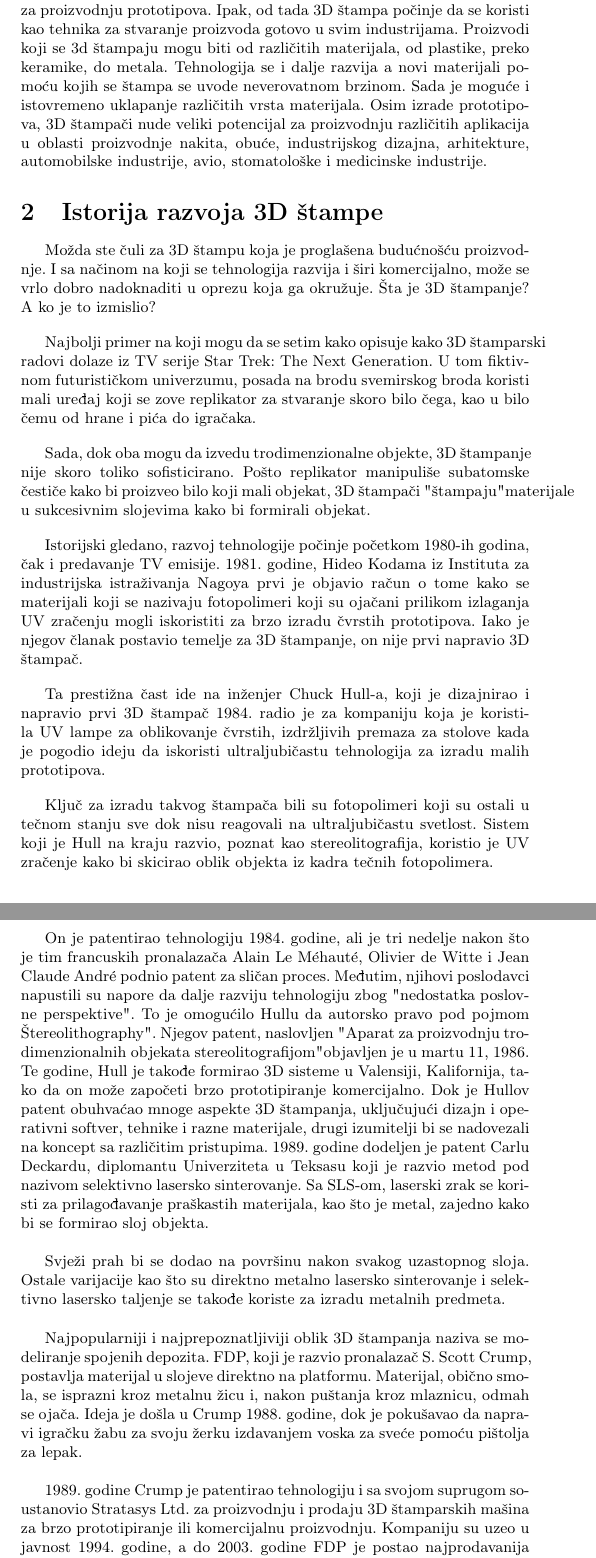
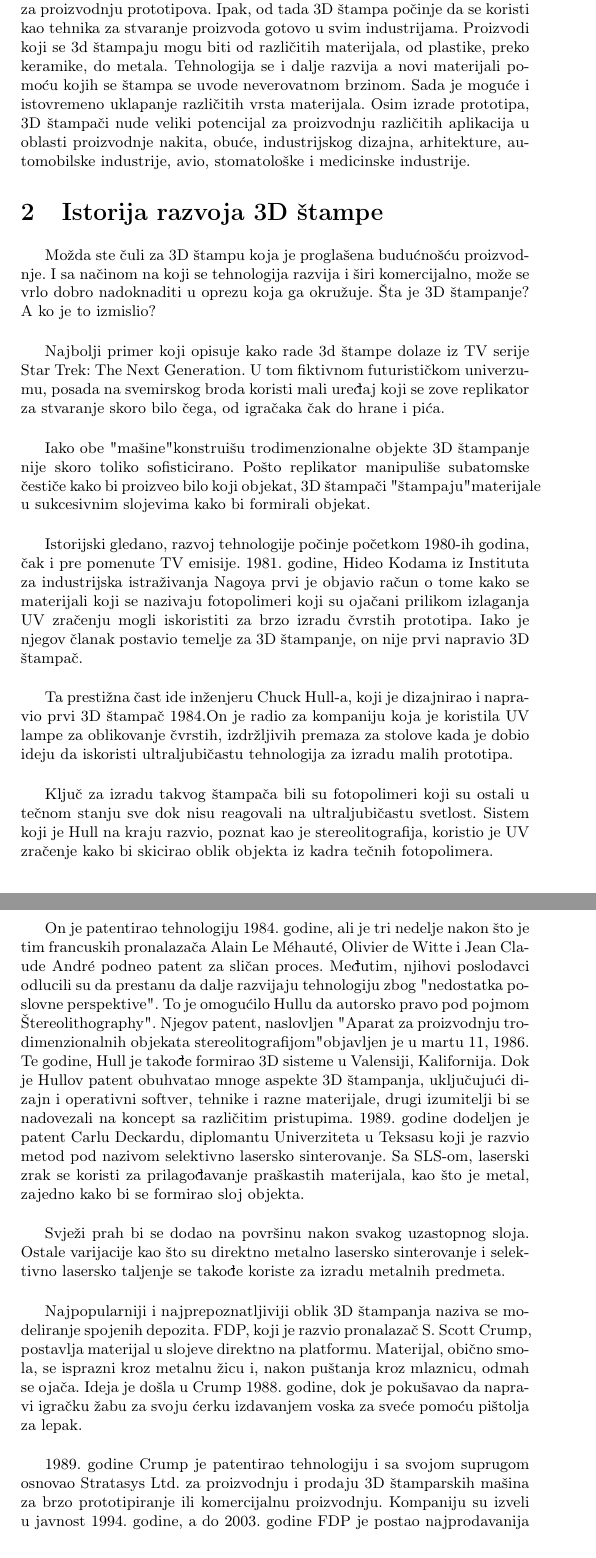
Before and after one commit to NevenaMileticc/19_TNP2022, a LaTeX document (seminarski.tex): two parts of pages 3 and 4 of 10 before the commit and two parts of pages 2 and 3 of 9 after it, joined at a grey line, cut so that both start at the same text. Compiled offline with pdfLaTeX.

Commit message:
Ispravljen raspored tekstova i pojedine greske.

```diff
--- a/seminarski.tex
+++ b/seminarski.tex
@@ -44,23 +44,23 @@ Aditivna proizvodnja predstavlja način proizvodnje gde se iz digitalnog modela
 
 3D štampa može da se zamisli kao štampa tankih horizontalnih slojeva. Ti slojevi predstavljaju horizontalni presek predmeta.
 \bigbreak Tehnologija je nastala 80-ih godina prošlog veka i koristila se pre svega za proizvodnju prototipova. Ipak, od tada 3D štampa počinje da se koristi kao tehnika za stvaranje proizvoda gotovo u svim industrijama.
-Proizvodi koji se 3d štampaju mogu biti od različitih materijala, od plastike, preko keramike, do metala. Tehnologija se i dalje razvija a novi materijali pomoću kojih se štampa se uvode neverovatnom brzinom. Sada je moguće i istovremeno uklapanje različitih vrsta materijala. Osim izrade prototipova, 3D štampači nude veliki potencijal za proizvodnju različitih aplikacija u oblasti proizvodnje nakita, obuće, industrijskog dizajna, arhitekture, automobilske industrije, avio, stomatološke i medicinske industrije.
+Proizvodi koji se 3d štampaju mogu biti od različitih materijala, od plastike, preko keramike, do metala. Tehnologija se i dalje razvija a novi materijali pomoću kojih se štampa se uvode neverovatnom brzinom. Sada je moguće i istovremeno uklapanje različitih vrsta materijala. Osim izrade prototipa, 3D štampači nude veliki potencijal za proizvodnju različitih aplikacija u oblasti proizvodnje nakita, obuće, industrijskog dizajna, arhitekture, automobilske industrije, avio, stomatološke i medicinske industrije.
 
 \section{Istorija razvoja 3D štampe}
 
 
 \bigbreak Možda ste čuli za 3D štampu koja je proglašena budućnošću proizvodnje. I sa načinom na koji se tehnologija razvija i širi komercijalno, može se vrlo dobro nadoknaditi u oprezu koja ga okružuje. Šta je 3D štampanje? A ko je to izmislio?
-\bigbreak Najbolji primer na koji mogu da se setim kako opisuje kako 3D štamparski radovi dolaze iz TV serije Star Trek: The Next Generation. U tom fiktivnom futurističkom univerzumu, posada na brodu svemirskog broda koristi mali uređaj koji se zove replikator za stvaranje skoro bilo čega, kao u bilo čemu od hrane i pića do igračaka.
-\bigbreak Sada, dok oba mogu da izvedu trodimenzionalne objekte, 3D štampanje nije skoro toliko sofisticirano. Pošto replikator manipuliše subatomske čestiče kako bi proizveo bilo koji mali objekat, 3D štampači "štampaju" materijale u sukcesivnim slojevima kako bi formirali objekat.
-\bigbreak Istorijski gledano, razvoj tehnologije počinje početkom 1980-ih godina, čak i predavanje TV emisije. 1981. godine, Hideo Kodama iz Instituta za industrijska istraživanja Nagoya prvi je objavio račun o tome kako se materijali koji se nazivaju fotopolimeri koji su ojačani prilikom izlaganja UV zračenju mogli iskoristiti za brzo izradu čvrstih prototipova. Iako je njegov članak postavio temelje za 3D štampanje, on nije prvi napravio 3D štampač.
-\bigbreak Ta prestižna čast ide na inženjer Chuck Hull-a, koji je dizajnirao i napravio prvi 3D štampač 1984. radio je za kompaniju koja je koristila UV lampe za oblikovanje čvrstih, izdržljivih premaza za stolove kada je pogodio ideju da iskoristi ultraljubičastu tehnologija za izradu malih prototipova.
-\bigbreak Ključ za izradu takvog štampača bili su fotopolimeri koji su ostali u tečnom stanju sve dok nisu reagovali na ultraljubičastu svetlost. Sistem koji je Hull na kraju razvio, poznat kao stereolitografija, koristio je UV zračenje kako bi skicirao oblik objekta iz kadra tečnih fotopolimera.
-\bigbreak On je patentirao tehnologiju 1984. godine, ali je tri nedelje nakon što je tim francuskih pronalazača Alain Le Méhauté, Olivier de Witte i Jean Claude André podnio patent za sličan proces. Međutim, njihovi poslodavci napustili su napore da dalje razviju tehnologiju zbog "nedostatka poslovne perspektive". To je omogućilo Hullu da autorsko pravo pod pojmom "Stereolithography". Njegov patent, naslovljen "Aparat za proizvodnju trodimenzionalnih objekata stereolitografijom" objavljen je u martu 11, 1986. Te godine, Hull je takođe formirao 3D sisteme u Valensiji, Kalifornija, tako da on može započeti brzo prototipiranje komercijalno.
-Dok je Hullov patent obuhvaćao mnoge aspekte 3D štampanja, uključujući dizajn i operativni softver, tehnike i razne materijale, drugi izumitelji bi se nadovezali na koncept sa različitim pristupima. 1989. godine dodeljen je patent Carlu Deckardu, diplomantu Univerziteta u Teksasu koji je razvio metod pod nazivom selektivno lasersko sinterovanje. Sa SLS-om, laserski zrak se koristi za prilagođavanje praškastih materijala, kao što je metal, zajedno kako bi se formirao sloj objekta.
+\bigbreak Najbolji primer koji opisuje kako rade 3d štampe dolaze iz TV serije Star Trek: The Next Generation. U tom fiktivnom futurističkom univerzumu, posada na svemirskog broda koristi mali uređaj koji se zove replikator za stvaranje skoro bilo čega, od igračaka čak do hrane i pića.
+\bigbreak Iako obe "mašine" konstruišu trodimenzionalne objekte 3D štampanje nije skoro toliko sofisticirano. Pošto replikator manipuliše subatomske čestiče kako bi proizveo bilo koji objekat, 3D štampači "štampaju" materijale u sukcesivnim slojevima kako bi formirali objekat.
+\bigbreak Istorijski gledano, razvoj tehnologije počinje početkom 1980-ih godina, čak i pre pomenute TV emisije. 1981. godine, Hideo Kodama iz Instituta za industrijska istraživanja Nagoya prvi je objavio račun o tome kako se materijali koji se nazivaju fotopolimeri koji su ojačani prilikom izlaganja UV zračenju mogli iskoristiti za brzo izradu čvrstih prototipa. Iako je njegov članak postavio temelje za 3D štampanje, on nije prvi napravio 3D štampač.
+\bigbreak Ta prestižna čast ide inženjeru Chuck Hull-a, koji je dizajnirao i napravio prvi 3D štampač 1984.On je radio za kompaniju koja je koristila UV lampe za oblikovanje čvrstih, izdržljivih premaza za stolove kada je dobio ideju da iskoristi ultraljubičastu tehnologija za izradu malih prototipa.
+\bigbreak Ključ za izradu takvog štampača bili su fotopolimeri koji su ostali u tečnom stanju sve dok nisu reagovali na ultraljubičastu svetlost. Sistem koji je Hull na kraju razvio, poznat kao je stereolitografija, koristio je UV zračenje kako bi skicirao oblik objekta iz kadra tečnih fotopolimera.
+\bigbreak On je patentirao tehnologiju 1984. godine, ali je tri nedelje nakon što je tim francuskih pronalazača Alain Le Méhauté, Olivier de Witte i Jean Claude André podneo patent za sličan proces. Međutim, njihovi poslodavci odlucili su da prestanu da dalje razvijaju tehnologiju zbog "nedostatka poslovne perspektive". To je omogućilo Hullu da autorsko pravo pod pojmom "Stereolithography". Njegov patent, naslovljen "Aparat za proizvodnju trodimenzionalnih objekata stereolitografijom" objavljen je u martu 11, 1986. Te godine, Hull je takođe formirao 3D sisteme u Valensiji, Kalifornija.
+Dok je Hullov patent obuhvatao mnoge aspekte 3D štampanja, uključujući dizajn i operativni softver, tehnike i razne materijale, drugi izumitelji bi se nadovezali na koncept sa različitim pristupima. 1989. godine dodeljen je patent Carlu Deckardu, diplomantu Univerziteta u Teksasu koji je razvio metod pod nazivom selektivno lasersko sinterovanje. Sa SLS-om, laserski zrak se koristi za prilagođavanje praškastih materijala, kao što je metal, zajedno kako bi se formirao sloj objekta.
 \bigbreak Svježi prah bi se dodao na površinu nakon svakog uzastopnog sloja. Ostale varijacije kao što su direktno metalno lasersko sinterovanje i selektivno lasersko taljenje se takođe koriste za izradu metalnih predmeta.
-\bigbreak Najpopularniji i najprepoznatljiviji oblik 3D štampanja naziva se modeliranje spojenih depozita. FDP, koji je razvio pronalazač S. Scott Crump, postavlja materijal u slojeve direktno na platformu. Materijal, obično smola, se isprazni kroz metalnu žicu i, nakon puštanja kroz mlaznicu, odmah se ojača. Ideja je došla u Crump 1988. godine, dok je pokušavao da napravi igračku žabu za svoju žerku izdavanjem voska za sveće pomoću pištolja za lepak.
-\bigbreak 1989. godine Crump je patentirao tehnologiju i sa svojom suprugom soustanovio Stratasys Ltd. za proizvodnju i prodaju 3D štamparskih mašina za brzo prototipiranje ili komercijalnu proizvodnju.
-Kompaniju su uzeo u javnost 1994. godine, a do 2003. godine FDP je postao najprodavanija tehnologija brže prototipizacije.
+\bigbreak Najpopularniji i najprepoznatljiviji oblik 3D štampanja naziva se modeliranje spojenih depozita. FDP, koji je razvio pronalazač S. Scott Crump, postavlja materijal u slojeve direktno na platformu. Materijal, obično smola, se isprazni kroz metalnu žicu i, nakon puštanja kroz mlaznicu, odmah se ojača. Ideja je došla u Crump 1988. godine, dok je pokušavao da napravi igračku žabu za svoju ćerku izdavanjem voska za sveće pomoću pištolja za lepak.
+\bigbreak 1989. godine Crump je patentirao tehnologiju i sa svojom suprugom osnovao Stratasys Ltd. za proizvodnju i prodaju 3D štamparskih mašina za brzo prototipiranje ili komercijalnu proizvodnju.
+Kompaniju su izveli u javnost 1994. godine, a do 2003. godine FDP je postao najprodavanija tehnologija brže prototipizacije.
 
 \section{Tehnike 3D štampe}
 \label{sec:naslov1}
```
Also changed, not shown: seminarski.pdf, seminarski.tex (2 more changed lines), 1 other file.
